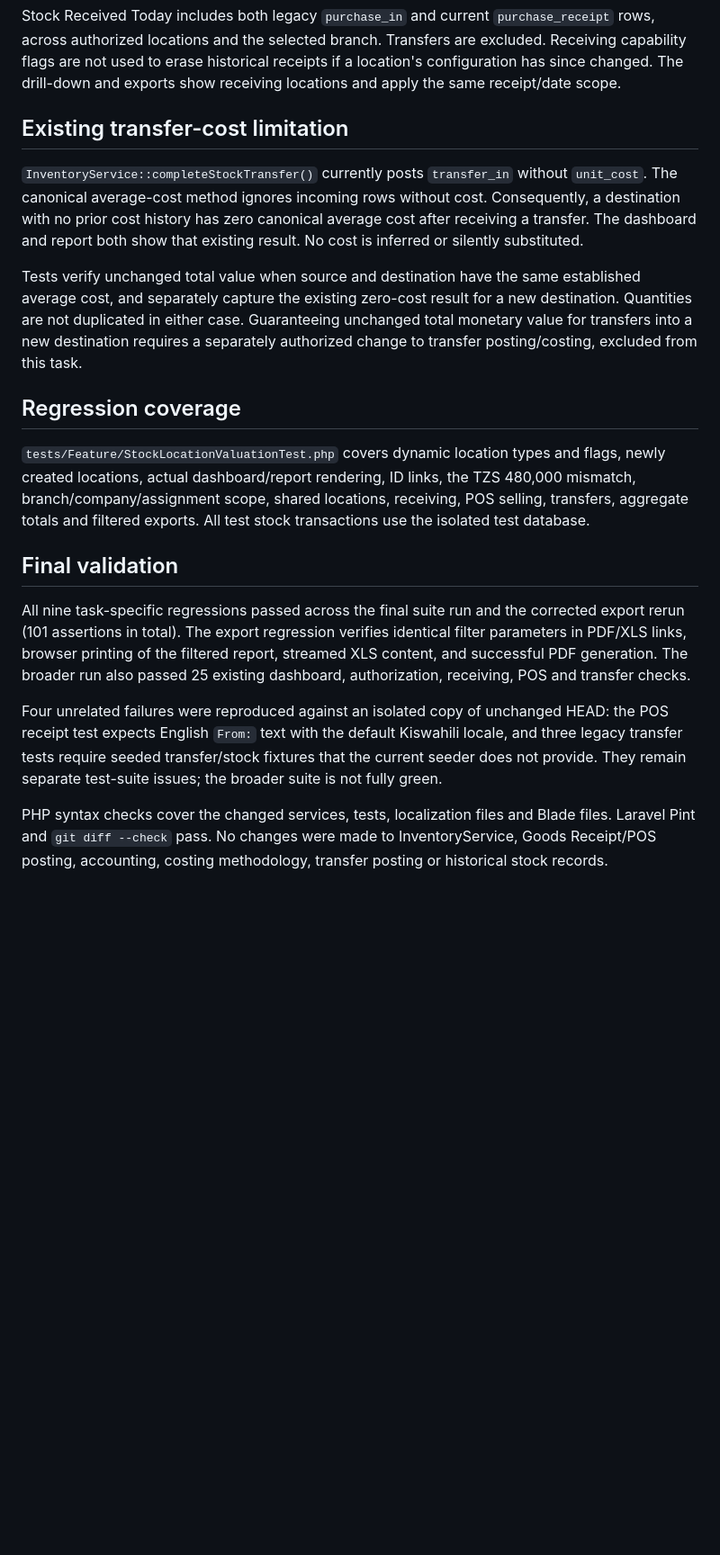
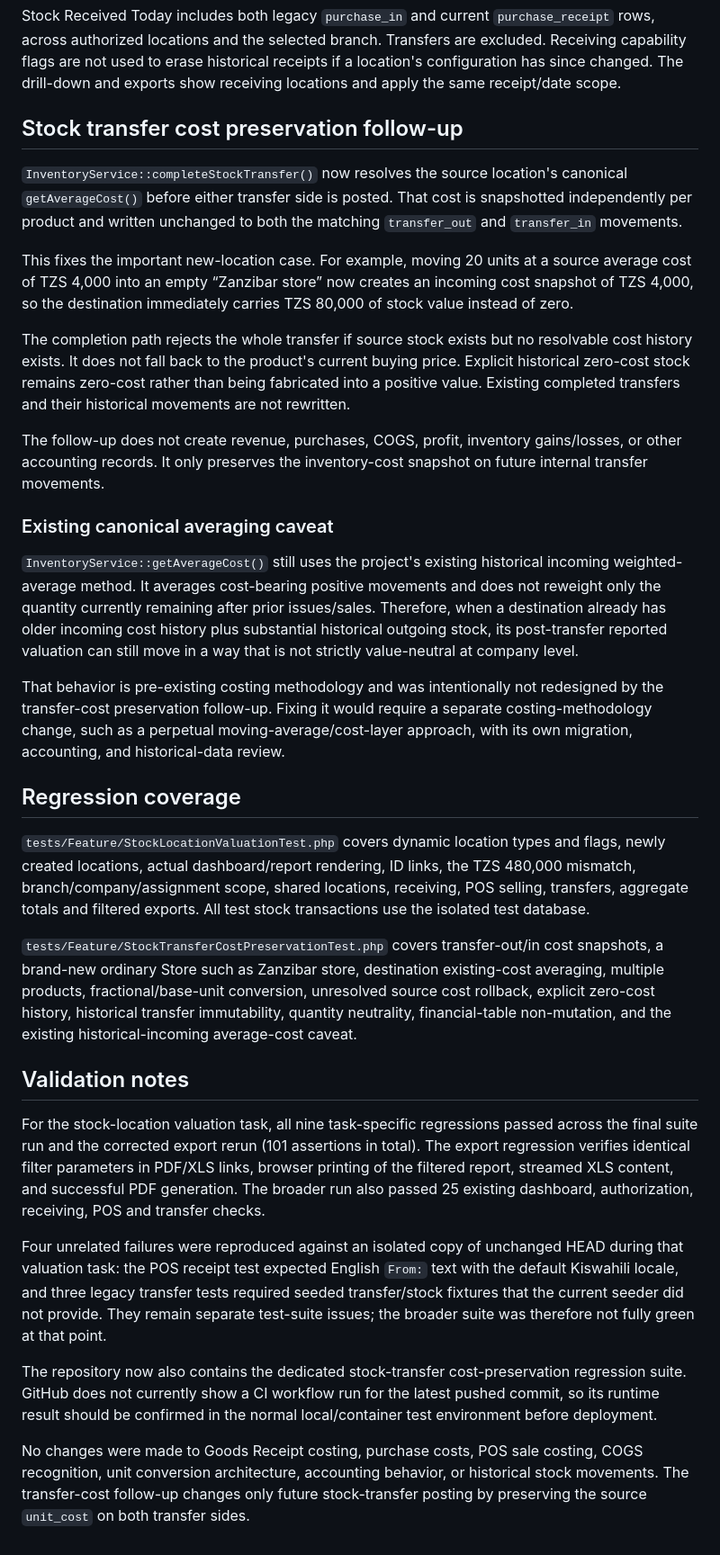
Before and after one commit to mtungij/hardware-soft, a Markdown page: docs/stock-location-valuation.md, the part around one of its changes. Shown at 90% size. GitHub-like rendering; blank space fills up the shorter version.

Commit message:
docs: update stock transfer cost preservation status

```diff
--- a/docs/stock-location-valuation.md
+++ b/docs/stock-location-valuation.md
@@ -24,20 +26,34 @@ The old cost formula was a duplicate of the canonical method, rather than a sepa
 
 Stock Received Today includes both legacy `purchase_in` and current `purchase_receipt` rows, across authorized locations and the selected branch. Transfers are excluded. Receiving capability flags are not used to erase historical receipts if a location's configuration has since changed. The drill-down and exports show receiving locations and apply the same receipt/date scope.
 
-## Existing transfer-cost limitation
+## Stock transfer cost preservation follow-up
 
-`InventoryService::completeStockTransfer()` currently posts `transfer_in` without `unit_cost`. The canonical average-cost method ignores incoming rows without cost. Consequently, a destination with no prior cost history has zero canonical average cost after receiving a transfer. The dashboard and report both show that existing result. No cost is inferred or silently substituted.
+`InventoryService::completeStockTransfer()` now resolves the source location's canonical `getAverageCost()` before either transfer side is posted. That cost is snapshotted independently per product and written unchanged to both the matching `transfer_out` and `transfer_in` movements.
 
-Tests verify unchanged total value when source and destination have the same established average cost, and separately capture the existing zero-cost result for a new destination. Quantities are not duplicated in either case. Guaranteeing unchanged total monetary value for transfers into a new destination requires a separately authorized change to transfer posting/costing, excluded from this task.
+This fixes the important new-location case. For example, moving 20 units at a source average cost of TZS 4,000 into an empty “Zanzibar store” now creates an incoming cost snapshot of TZS 4,000, so the destination immediately carries TZS 80,000 of stock value instead of zero.
+
+The completion path rejects the whole transfer if source stock exists but no resolvable cost history exists. It does not fall back to the product's current buying price. Explicit historical zero-cost stock remains zero-cost rather than being fabricated into a positive value. Existing completed transfers and their historical movements are not rewritten.
+
+The follow-up does not create revenue, purchases, COGS, profit, inventory gains/losses, or other accounting records. It only preserves the inventory-cost snapshot on future internal transfer movements.
+
+### Existing canonical averaging caveat
+
+`InventoryService::getAverageCost()` still uses the project's existing historical incoming weighted-average method. It averages cost-bearing positive movements and does not reweight only the quantity currently remaining after prior issues/sales. Therefore, when a destination already has older incoming cost history plus substantial historical outgoing stock, its post-transfer reported valuation can still move in a way that is not strictly value-neutral at company level.
+
+That behavior is pre-existing costing methodology and was intentionally not redesigned by the transfer-cost preservation follow-up. Fixing it would require a separate costing-methodology change, such as a perpetual moving-average/cost-layer approach, with its own migration, accounting, and historical-data review.
 
 ## Regression coverage
 
 `tests/Feature/StockLocationValuationTest.php` covers dynamic location types and flags, newly created locations, actual dashboard/report rendering, ID links, the TZS 480,000 mismatch, branch/company/assignment scope, shared locations, receiving, POS selling, transfers, aggregate totals and filtered exports. All test stock transactions use the isolated test database.
 
-## Final validation
+`tests/Feature/StockTransferCostPreservationTest.php` covers transfer-out/in cost snapshots, a brand-new ordinary Store such as Zanzibar store, destination existing-cost averaging, multiple products, fractional/base-unit conversion, unresolved source cost rollback, explicit zero-cost history, historical transfer immutability, quantity neutrality, financial-table non-mutation, and the existing historical-incoming average-cost caveat.
 
-All nine task-specific regressions passed across the final suite run and the corrected export rerun (101 assertions in total). The export regression verifies identical filter parameters in PDF/XLS links, browser printing of the filtered report, streamed XLS content, and successful PDF generation. The broader run also passed 25 existing dashboard, authorization, receiving, POS and transfer checks.
+## Validation notes
 
-Four unrelated failures were reproduced against an isolated copy of unchanged HEAD: the POS receipt test expects English `From:` text with the default Kiswahili locale, and three legacy transfer tests require seeded transfer/stock fixtures that the current seeder does not provide. They remain separate test-suite issues; the broader suite is not fully green.
+For the stock-location valuation task, all nine task-specific regressions passed across the final suite run and the corrected export rerun (101 assertions in total). The export regression verifies identical filter parameters in PDF/XLS links, browser printing of the filtered report, streamed XLS content, and successful PDF generation. The broader run also passed 25 existing dashboard, authorization, receiving, POS and transfer checks.
 
-PHP syntax checks cover the changed services, tests, localization files and Blade files. Laravel Pint and `git diff --check` pass. No changes were made to InventoryService, Goods Receipt/POS posting, accounting, costing methodology, transfer posting or historical stock records.
+Four unrelated failures were reproduced against an isolated copy of unchanged HEAD during that valuation task: the POS receipt test expected English `From:` text with the default Kiswahili locale, and three legacy transfer tests required seeded transfer/stock fixtures that the current seeder did not provide. They remain separate test-suite issues; the broader suite was therefore not fully green at that point.
+
+The repository now also contains the dedicated stock-transfer cost-preservation regression suite. GitHub does not currently show a CI workflow run for the latest pushed commit, so its runtime result should be confirmed in the normal local/container test environment before deployment.
+
+No changes were made to Goods Receipt costing, purchase costs, POS sale costing, COGS recognition, unit conversion architecture, accounting behavior, or historical stock movements. The transfer-cost follow-up changes only future stock-transfer posting by preserving the source `unit_cost` on both transfer sides.
```
Also changed, not shown: other parts of docs/stock-location-valuation.md (+3 -1 lines).
